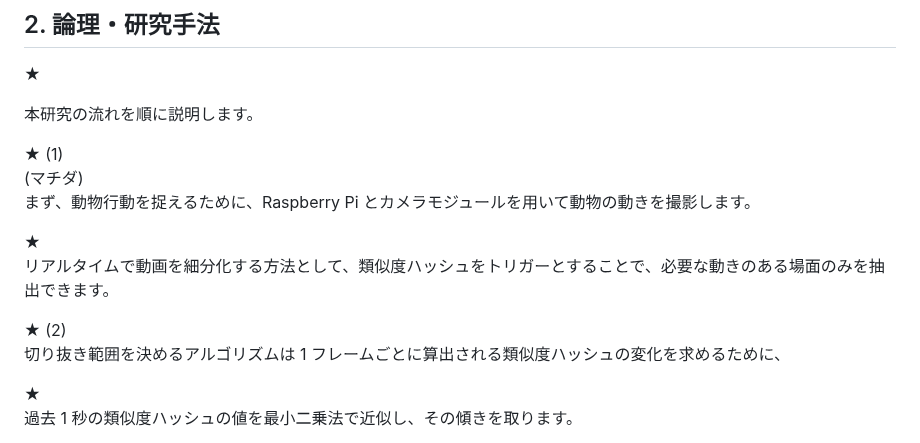
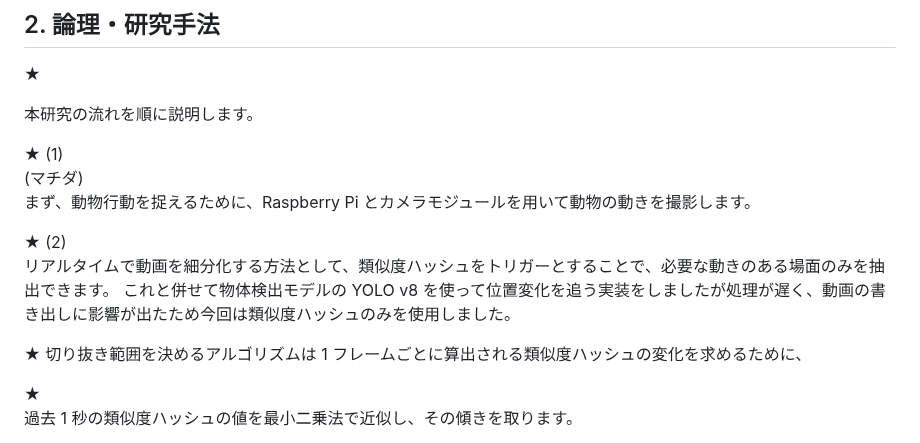
Before and after one commit to lapsquash/lapsquash_pj, a Markdown page: docs/mdn/script.md, the part around the change. Drawn GitHub-style.

```diff
--- a/docs/mdn/script.md
+++ b/docs/mdn/script.md
@@ -30,10 +30,11 @@
 (マチダ)
 まず、動物行動を捉えるために、Raspberry Pi とカメラモジュールを用いて動物の動きを撮影します。
 
+★ (2)
+リアルタイムで動画を細分化する方法として、類似度ハッシュをトリガーとすることで、必要な動きのある場面のみを抽出できます。
+これと併せて物体検出モデルの YOLO v8 を使って位置変化を追う実装をしましたが処理が遅く、動画の書き出しに影響が出たため今回は類似度ハッシュのみを使用しました。
+
 ★
-リアルタイムで動画を細分化する方法として、類似度ハッシュをトリガーとすることで、必要な動きのある場面のみを抽出できます。
-
-★ (2)
 切り抜き範囲を決めるアルゴリズムは 1 フレームごとに算出される類似度ハッシュの変化を求めるために、
 
 ★
```
Also changed, not shown: docs/mdn/speaker-note.md (+7 -2 lines).
